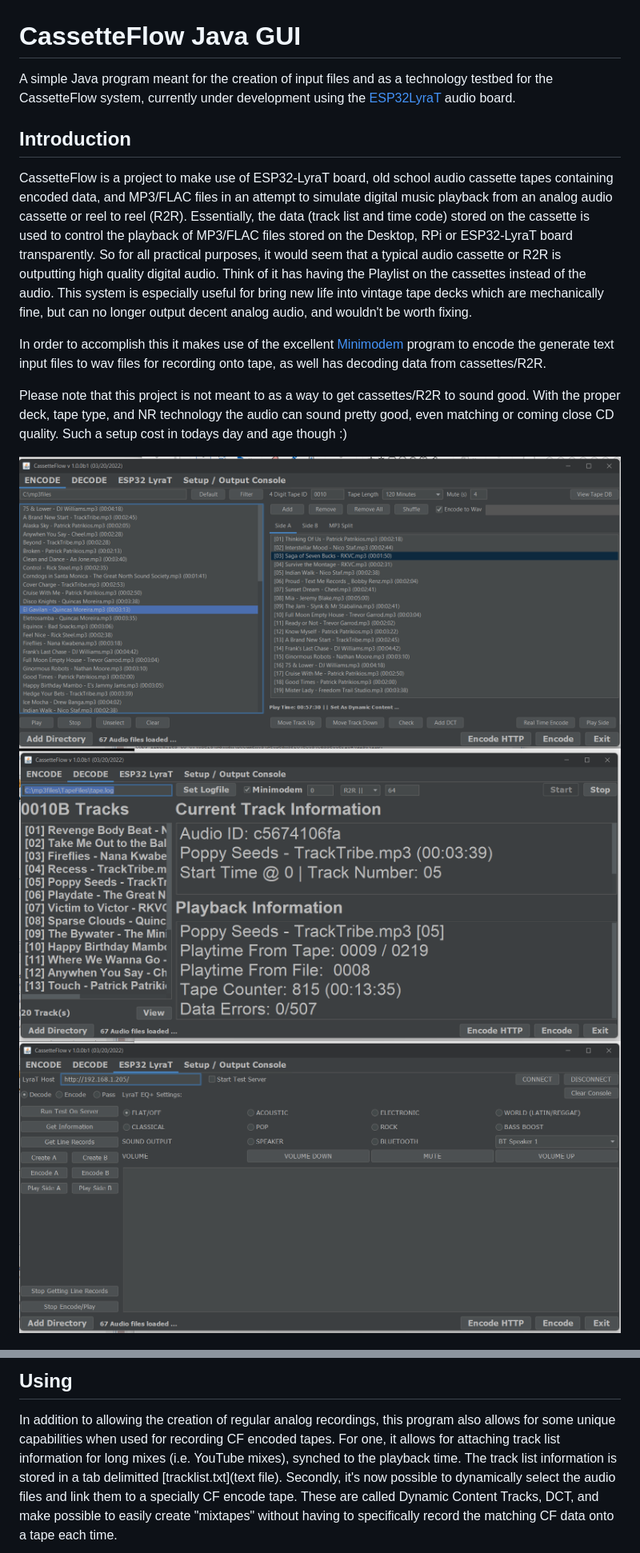
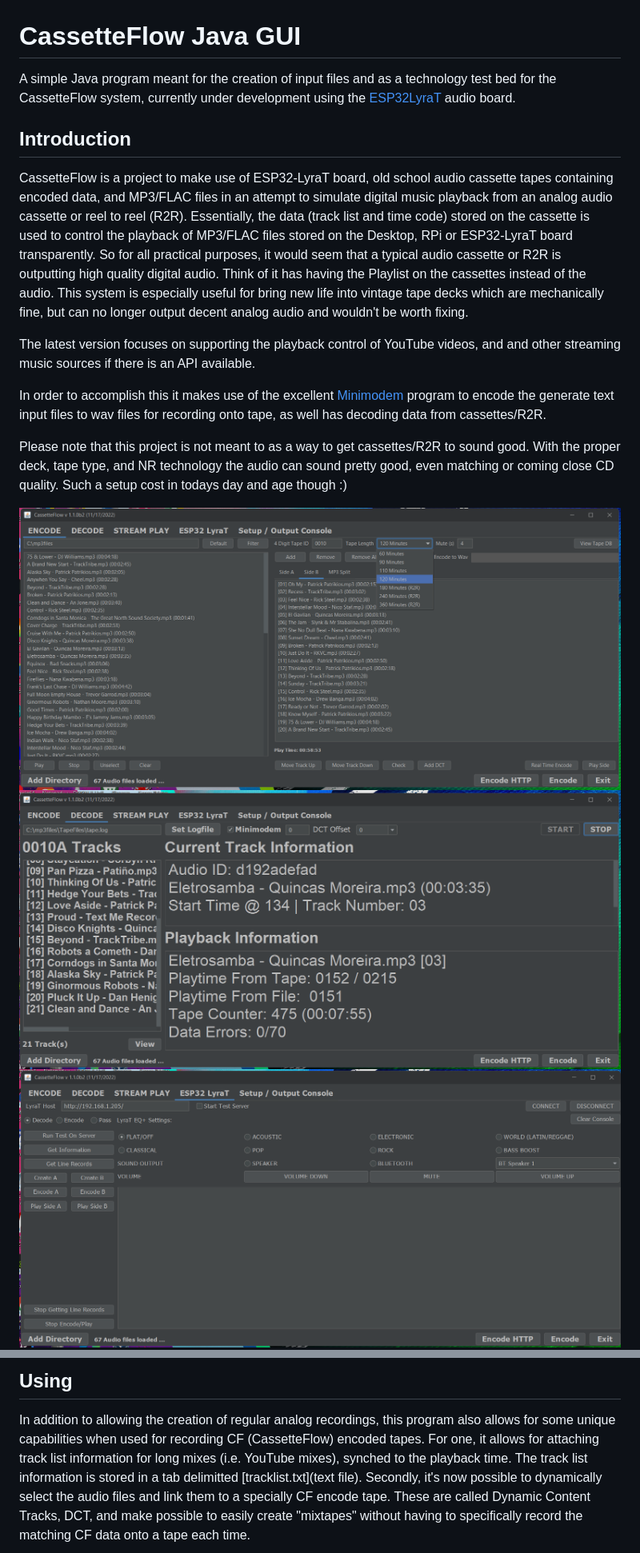
Before and after one commit to ns96/cassetteflowJava, a Markdown page: README.md, 2 parts joined by grey strips. Shown: that part at 80% size. Drawn GitHub-style; pictures changed too: gui01.png, gui02.png, gui03.png.

Commit message:
More work for playback control of Youtube videos via the DeckCastDJ application

```diff
--- a/README.md
+++ b/README.md
@@ -1,6 +1,6 @@
 # CassetteFlow Java GUI
 A simple Java program meant for the creation of input files and as a technology
-testbed for the CassetteFlow system, currently under development using the
+test bed for the CassetteFlow system, currently under development using the
 [ESP32LyraT](https://docs.espressif.com/projects/esp-adf/en/latest/get-started/get-started-esp32-lyrat.html)
 audio board.
 
@@ -14,8 +14,11 @@ ESP32-LyraT board transparently. So for all practical purposes, it would seem
 that a typical audio cassette or R2R is outputting high quality digital audio.
 Think of it has having the Playlist on the cassettes instead of the audio. This
 system is especially useful for bring new life into vintage tape decks which are
-mechanically fine, but can no longer output decent analog audio, and wouldn't
+mechanically fine, but can no longer output decent analog audio and wouldn't
 be worth fixing.
+
+The latest version focuses on supporting the playback control of YouTube videos,
+and and other streaming music sources if there is an API available.
 
 In order to accomplish this it makes use of the excellent
 [Minimodem](https://github.com/kamalmostafa/minimodem) program to encode the
@@ -61,7 +65,7 @@ will allow the AMS to be used on tape decks containing this functionality.
 ## Using
 In addition to allowing the creation of regular analog recordings, this
 program also allows for some unique capabilities when used for recording
-CF encoded tapes. For one, it allows for attaching track list information for
+CF (CassetteFlow) encoded tapes. For one, it allows for attaching track list information for
 long mixes (i.e. YouTube mixes), synched to the playback time.  The track list
 information is stored in a tab delimitted [tracklist.txt](text file). Secondly,
 it's now possible to dynamically select the audio files and link them to a
```
Also changed, not shown: other parts of README.md (+1 -0 lines), gui05.png, gui06.png (added), 4 other files.
